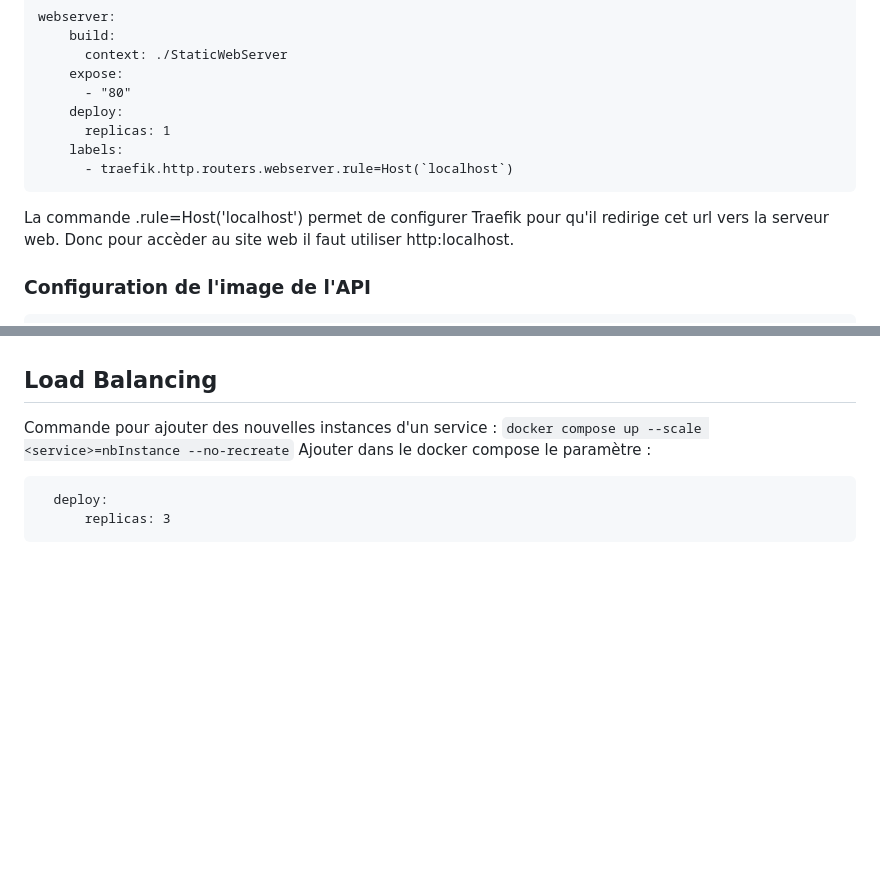
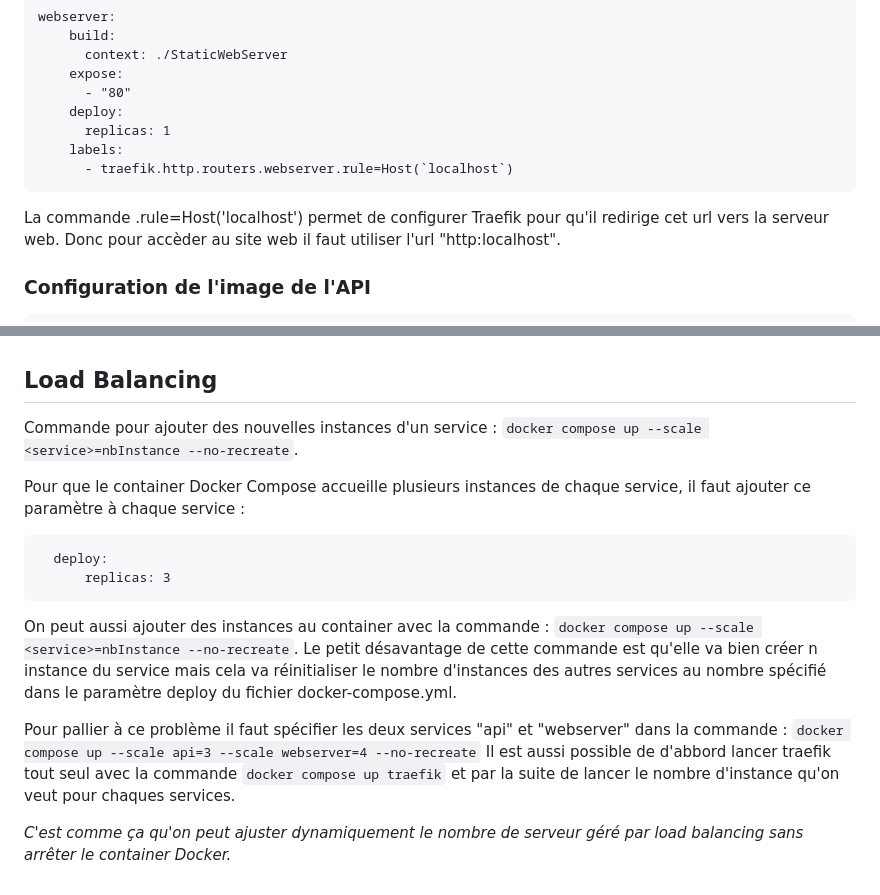
Before and after one commit to GuillaumeDnt2/DAI-Web-Infrastructure, a Markdown page: README.md, 2 parts joined by grey strips. Drawn GitHub-style; blank space fills up the shorter version.

````diff
--- a/README.md
+++ b/README.md
@@ -121,7 +122,7 @@ webserver:
     labels:
       - traefik.http.routers.webserver.rule=Host(`localhost`)
 ```
-La commande .rule=Host('localhost') permet de configurer Traefik pour qu'il redirige cet url vers la serveur web. Donc pour accèder au site web il faut utiliser http:localhost.
+La commande .rule=Host('localhost') permet de configurer Traefik pour qu'il redirige cet url vers la serveur web. Donc pour accèder au site web il faut utiliser l'url "http:localhost".
 
 ### Configuration de l'image de l'API
 ```
@@ -140,9 +141,18 @@ On ne doit pas spécifier le port pour accéder à l'API (par ex. "localhost:314
 
 
 ## Load Balancing
-Commande pour ajouter des nouvelles instances d'un service : ```docker compose up --scale <service>=nbInstance --no-recreate```
-Ajouter dans le docker compose le paramètre :
+Commande pour ajouter des nouvelles instances d'un service : ```docker compose up --scale <service>=nbInstance --no-recreate```.
+
+Pour que le container Docker Compose accueille plusieurs instances de chaque service, il faut ajouter ce paramètre à chaque service :
 ```
   deploy:
       replicas: 3
 ```
+On peut aussi ajouter des instances au container avec la commande : ```docker compose up --scale <service>=nbInstance --no-recreate```.
+Le petit désavantage de cette commande est qu'elle va bien créer n instance du service mais cela va réinitialiser le nombre d'instances des autres services au nombre spécifié dans le paramètre deploy du fichier docker-compose.yml.
+
+Pour pallier à ce problème il faut spécifier les deux services "api" et "webserver" dans la commande :
+```docker compose up --scale api=3 --scale webserver=4 --no-recreate```
+Il est aussi possible de d'abbord lancer traefik tout seul avec la commande ```docker compose up traefik``` et par la suite de lancer le nombre d'instance qu'on veut pour chaques services.
+
+*C'est comme ça qu'on peut ajuster dynamiquement le nombre de serveur géré par load balancing sans arrêter le container Docker.*
````
Also changed, not shown: other parts of README.md (+1 -0 lines).
